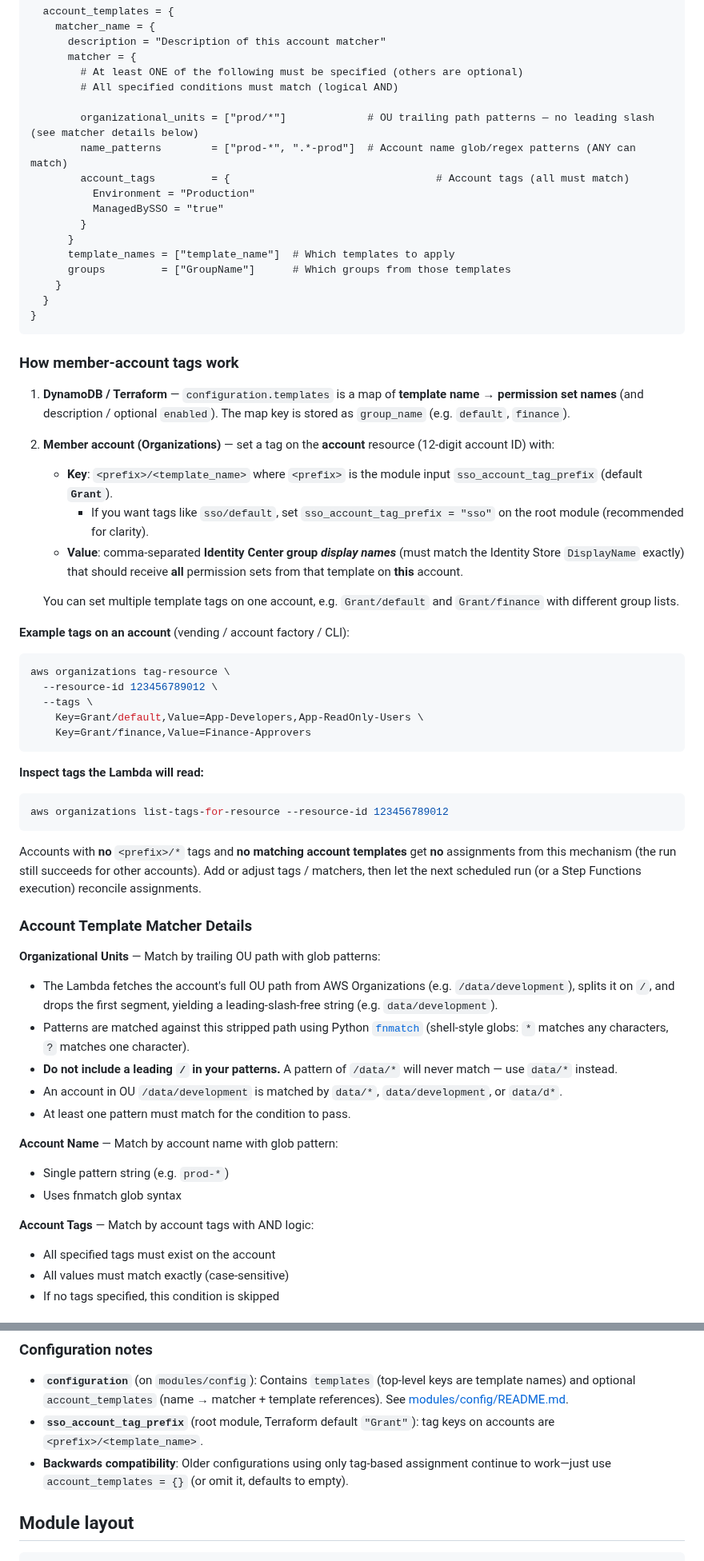
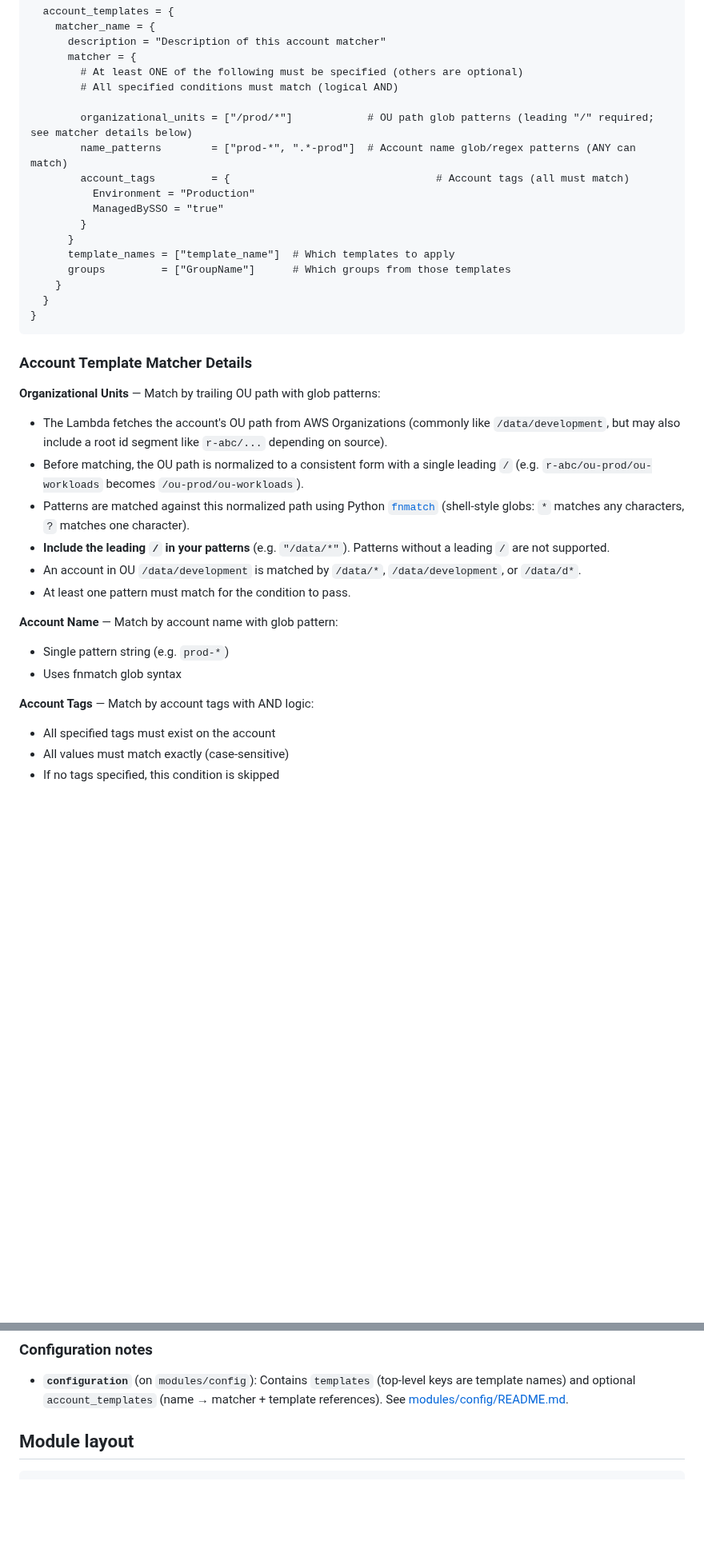
Before and after one commit to appvia/terraform-aws-sso-assignment, a Markdown page: README.md, 2 parts joined by grey strips. Shown at 80% size. GitHub-like rendering; blank space fills up the shorter version.

````diff
--- a/README.md
+++ b/README.md
@@ -287,7 +277,7 @@ configuration = {
         # At least ONE of the following must be specified (others are optional)
         # All specified conditions must match (logical AND)
 
-        organizational_units = ["prod/*"]             # OU trailing path patterns — no leading slash (see matcher details below)
+        organizational_units = ["/prod/*"]            # OU path glob patterns (leading "/" required; see matcher details below)
         name_patterns        = ["prod-*", ".*-prod"]  # Account name glob/regex patterns (ANY can match)
         account_tags         = {                                 # Account tags (all must match)
           Environment = "Production"
@@ -301,49 +291,24 @@ configuration = {
 }
 ```
 
-### How member-account tags work
-
-1. **DynamoDB / Terraform** — `configuration.templates` is a map of **template name → permission set names** (and description / optional `enabled`). The map key is stored as `group_name` (e.g. `default`, `finance`).
-
-2. **Member account (Organizations)** — set a tag on the **account** resource (12-digit account ID) with:
-   - **Key**: `<prefix>/<template_name>` where `<prefix>` is the module input `sso_account_tag_prefix` (default **`Grant`**).
-     - If you want tags like `sso/default`, set `sso_account_tag_prefix = "sso"` on the root module (recommended for clarity).
-   - **Value**: comma-separated **Identity Center group *display names*** (must match the Identity Store `DisplayName` exactly) that should receive **all** permission sets from that template on **this** account.
-
-   You can set multiple template tags on one account, e.g. `Grant/default` and `Grant/finance` with different group lists.
-
-**Example tags on an account** (vending / account factory / CLI):
-
-```bash
-aws organizations tag-resource \
-  --resource-id 123456789012 \
-  --tags \
-    Key=Grant/default,Value=App-Developers,App-ReadOnly-Users \
-    Key=Grant/finance,Value=Finance-Approvers
-```
-
-**Inspect tags the Lambda will read:**
-
-```bash
-aws organizations list-tags-for-resource --resource-id 123456789012
-```
-
-Accounts with **no** `<prefix>/*` tags and **no matching account templates** get **no** assignments from this mechanism (the run still succeeds for other accounts). Add or adjust tags / matchers, then let the next scheduled run (or a Step Functions execution) reconcile assignments.
-
 ### Account Template Matcher Details
 
 **Organizational Units** — Match by trailing OU path with glob patterns:
-- The Lambda fetches the account's full OU path from AWS Organizations (e.g. `/data/development`), splits it on `/`, and drops the first segment, yielding a leading-slash-free string (e.g. `data/development`).
-- Patterns are matched against this stripped path using Python [`fnmatch`](https://docs.python.org/3/library/fnmatch.html) (shell-style globs: `*` matches any characters, `?` matches one character).
-- **Do not include a leading `/` in your patterns.** A pattern of `/data/*` will never match — use `data/*` instead.
-- An account in OU `/data/development` is matched by `data/*`, `data/development`, or `data/d*`.
+
+- The Lambda fetches the account's OU path from AWS Organizations (commonly like `/data/development`, but may also include a root id segment like `r-abc/...` depending on source).
+- Before matching, the OU path is normalized to a consistent form with a single leading `/` (e.g. `r-abc/ou-prod/ou-workloads` becomes `/ou-prod/ou-workloads`).
+- Patterns are matched against this normalized path using Python [`fnmatch`](https://docs.python.org/3/library/fnmatch.html) (shell-style globs: `*` matches any characters, `?` matches one character).
+- **Include the leading `/` in your patterns** (e.g. `"/data/*"`). Patterns without a leading `/` are not supported.
+- An account in OU `/data/development` is matched by `/data/*`, `/data/development`, or `/data/d*`.
 - At least one pattern must match for the condition to pass.
 
 **Account Name** — Match by account name with glob pattern:
+
 - Single pattern string (e.g. `prod-*`)
 - Uses fnmatch glob syntax
 
 **Account Tags** — Match by account tags with AND logic:
+
 - All specified tags must exist on the account
 - All values must match exactly (case-sensitive)
 - If no tags specified, this condition is skipped
@@ -374,8 +339,6 @@ module "config" {
 ### Configuration notes
 
 - **`configuration`** (on `modules/config`): Contains `templates` (top-level keys are template names) and optional `account_templates` (name → matcher + template references). See [modules/config/README.md](./modules/config/README.md).
-- **`sso_account_tag_prefix`** (root module, Terraform default `"Grant"`): tag keys on accounts are `<prefix>/<template_name>`.
-- **Backwards compatibility**: Older configurations using only tag-based assignment continue to work—just use `account_templates = {}` (or omit it, defaults to empty).
 
 ## Module layout
 
````
Also changed, not shown: other parts of README.md (+61 -71 lines), modules/config/README.md (+1 -1 lines), docs/aws-sso-assignment-architecture.drawio.png (added), 14 other files.
